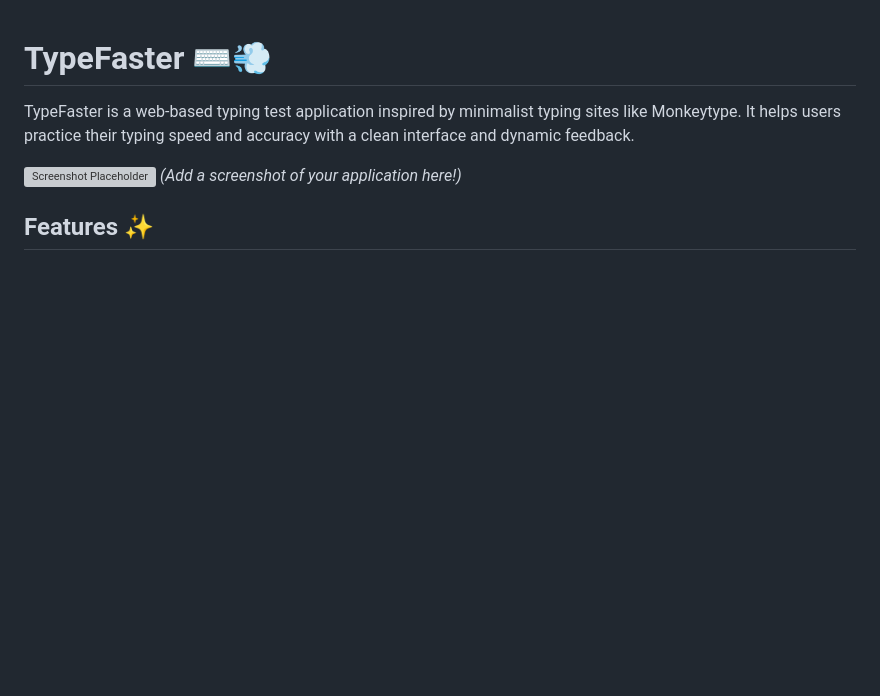
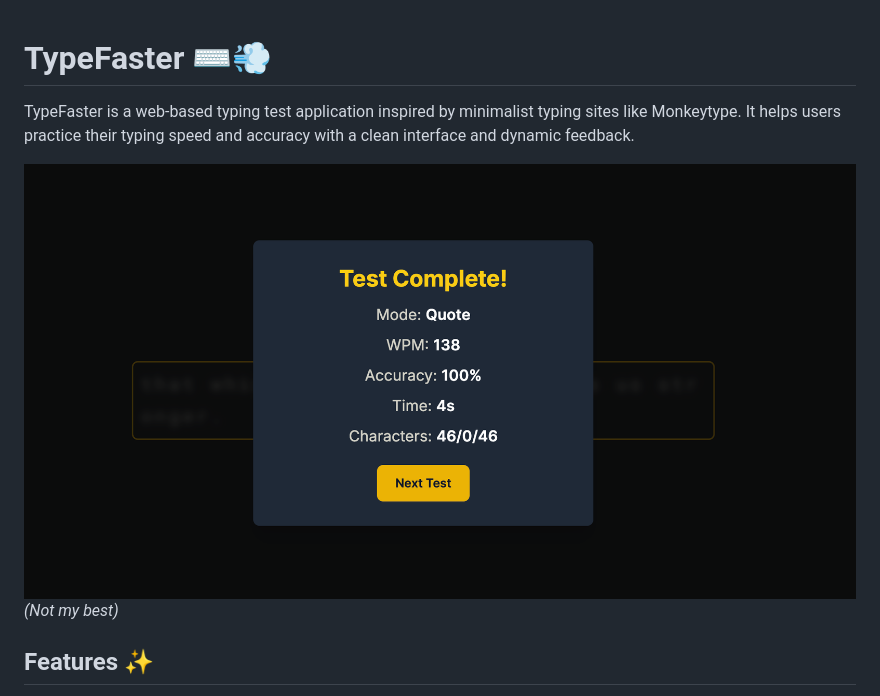
Before and after one commit to The-Aethon/typefaster, a Markdown page: README.md, the part around the change. Rendered like a GitHub page; pictures changed too: screen.png (added); blank space fills up the shorter version; grey boxes are pictures that could not be loaded.

Commit message:
TypeFaster pic

```diff
--- a/README.md
+++ b/README.md
@@ -2,8 +2,8 @@
 
 TypeFaster is a web-based typing test application inspired by minimalist typing sites like Monkeytype. It helps users practice their typing speed and accuracy with a clean interface and dynamic feedback.
 
-![Screenshot Placeholder](https://placehold.co/600x400/2c2e31/d1d0c5?text=TypeFaster+Screenshot)
-*(Add a screenshot of your application here!)*
+![Screenshot Placeholder](screen.png)
+*(Not my best)*
 
 ## Features ✨
 
```
